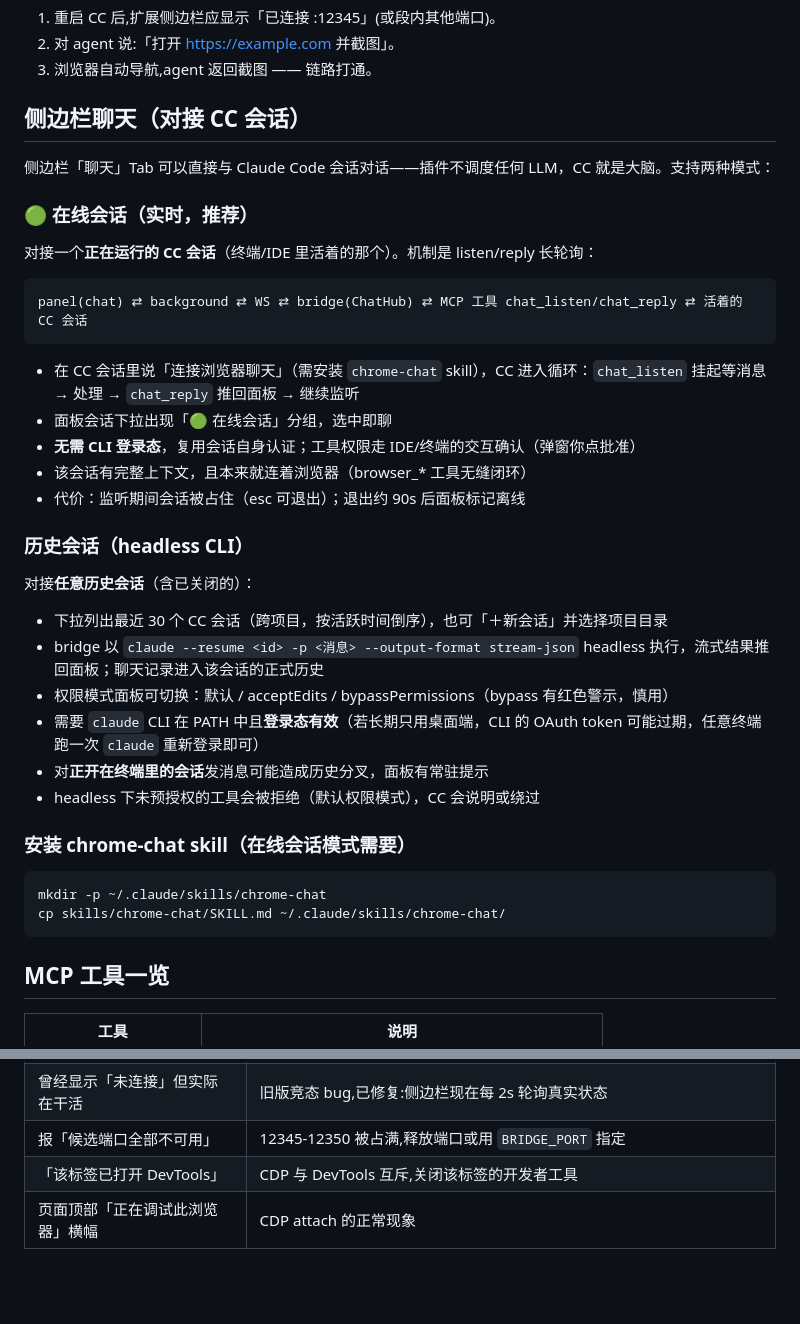
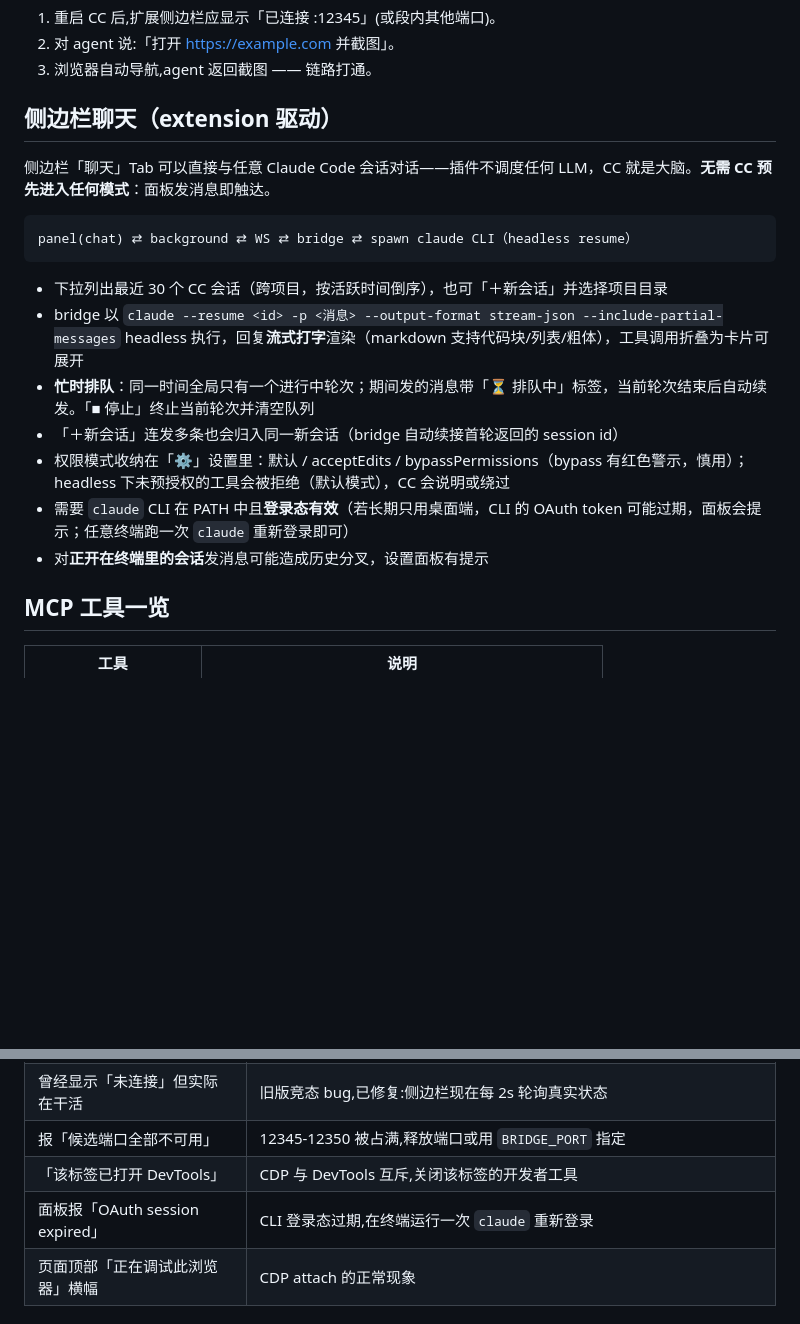
Before and after one commit to hanhuizhu/agent-use-chrome, a Markdown page: README.md, 2 parts joined by grey strips. GitHub-like rendering; blank space fills up the shorter version.

Commit message:
docs: README 更新为 extension 驱动聊天模式
Co-Authored-By: Claude Fable 5 <noreply@anthropic.com>

````diff
--- a/README.md
+++ b/README.md
@@ -139,41 +139,21 @@ cp skills/chrome/SKILL.md ~/.claude/skills/chrome/
 2. 对 agent 说:「打开 https://example.com 并截图」。
 3. 浏览器自动导航,agent 返回截图 —— 链路打通。
 
-## 侧边栏聊天（对接 CC 会话）
+## 侧边栏聊天（extension 驱动）
 
-侧边栏「聊天」Tab 可以直接与 Claude Code 会话对话——插件不调度任何 LLM，CC 就是大脑。支持两种模式：
-
-### 🟢 在线会话（实时，推荐）
-
-对接一个**正在运行的 CC 会话**（终端/IDE 里活着的那个）。机制是 listen/reply 长轮询：
+侧边栏「聊天」Tab 可以直接与任意 Claude Code 会话对话——插件不调度任何 LLM，CC 就是大脑。**无需 CC 预先进入任何模式**：面板发消息即触达。
 
 ```
-panel(chat) ⇄ background ⇄ WS ⇄ bridge(ChatHub) ⇄ MCP 工具 chat_listen/chat_reply ⇄ 活着的 CC 会话
+panel(chat) ⇄ background ⇄ WS ⇄ bridge ⇄ spawn claude CLI（headless resume）
 ```
 
-- 在 CC 会话里说「连接浏览器聊天」（需安装 `chrome-chat` skill），CC 进入循环：`chat_listen` 挂起等消息 → 处理 → `chat_reply` 推回面板 → 继续监听
-- 面板会话下拉出现「🟢 在线会话」分组，选中即聊
-- **无需 CLI 登录态**，复用会话自身认证；工具权限走 IDE/终端的交互确认（弹窗你点批准）
-- 该会话有完整上下文，且本来就连着浏览器（browser_* 工具无缝闭环）
-- 代价：监听期间会话被占住（esc 可退出）；退出约 90s 后面板标记离线
-
-### 历史会话（headless CLI）
-
-对接**任意历史会话**（含已关闭的）：
-
 - 下拉列出最近 30 个 CC 会话（跨项目，按活跃时间倒序），也可「＋新会话」并选择项目目录
-- bridge 以 `claude --resume <id> -p <消息> --output-format stream-json` headless 执行，流式结果推回面板；聊天记录进入该会话的正式历史
-- 权限模式面板可切换：默认 / acceptEdits / bypassPermissions（bypass 有红色警示，慎用）
-- 需要 `claude` CLI 在 PATH 中且**登录态有效**（若长期只用桌面端，CLI 的 OAuth token 可能过期，任意终端跑一次 `claude` 重新登录即可）
-- 对**正开在终端里的会话**发消息可能造成历史分叉，面板有常驻提示
-- headless 下未预授权的工具会被拒绝（默认权限模式），CC 会说明或绕过
-
-### 安装 chrome-chat skill（在线会话模式需要）
-
-```bash
-mkdir -p ~/.claude/skills/chrome-chat
-cp skills/chrome-chat/SKILL.md ~/.claude/skills/chrome-chat/
-```
+- bridge 以 `claude --resume <id> -p <消息> --output-format stream-json --include-partial-messages` headless 执行，回复**流式打字**渲染（markdown 支持代码块/列表/粗体），工具调用折叠为卡片可展开
+- **忙时排队**：同一时间全局只有一个进行中轮次；期间发的消息带「⏳ 排队中」标签，当前轮次结束后自动续发。「■ 停止」终止当前轮次并清空队列
+- 「＋新会话」连发多条也会归入同一新会话（bridge 自动续接首轮返回的 session id）
+- 权限模式收纳在「⚙」设置里：默认 / acceptEdits / bypassPermissions（bypass 有红色警示，慎用）；headless 下未预授权的工具会被拒绝（默认模式），CC 会说明或绕过
+- 需要 `claude` CLI 在 PATH 中且**登录态有效**（若长期只用桌面端，CLI 的 OAuth token 可能过期，面板会提示；任意终端跑一次 `claude` 重新登录即可）
+- 对**正开在终端里的会话**发消息可能造成历史分叉，设置面板有提示
 
 ## MCP 工具一览
 
@@ -198,6 +178,7 @@ cp skills/chrome-chat/SKILL.md ~/.claude/skills/chrome-chat/
 | 曾经显示「未连接」但实际在干活 | 旧版竞态 bug,已修复:侧边栏现在每 2s 轮询真实状态 |
 | 报「候选端口全部不可用」 | 12345-12350 被占满,释放端口或用 `BRIDGE_PORT` 指定 |
 | 「该标签已打开 DevTools」 | CDP 与 DevTools 互斥,关闭该标签的开发者工具 |
+| 面板报「OAuth session expired」 | CLI 登录态过期,在终端运行一次 `claude` 重新登录 |
 | 页面顶部「正在调试此浏览器」横幅 | CDP attach 的正常现象 |
 
 ## 安全说明
````
